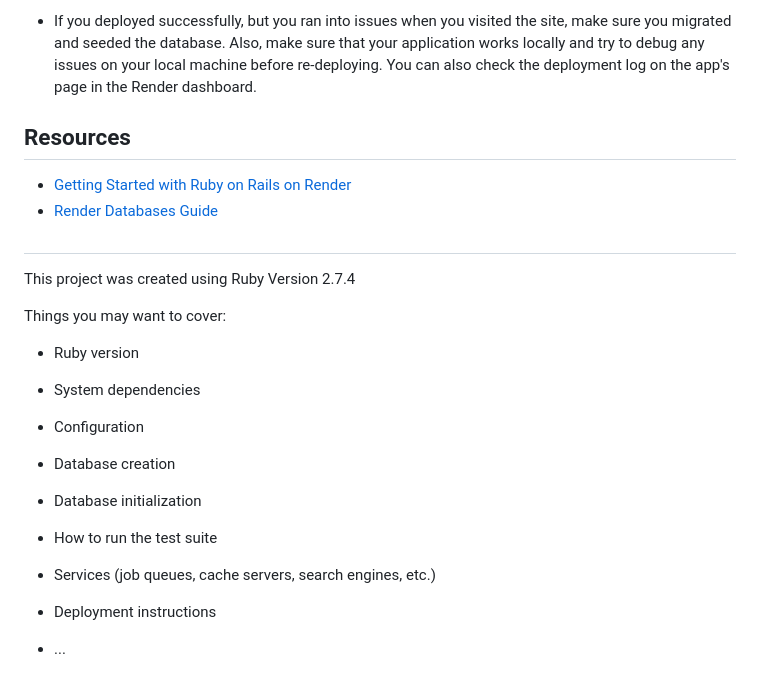
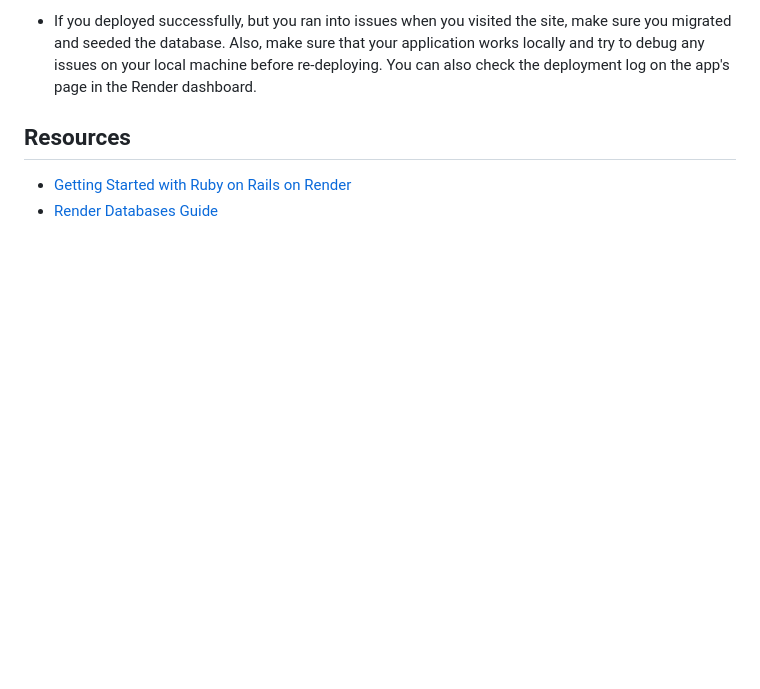
Before and after one commit to NoahBroah/Phase-4-project, a Markdown page: README.md, the part around the change. Rendered like a GitHub page; blank space fills up the shorter version.

Commit message:
Final README update

```diff
--- a/README.md
+++ b/README.md
@@ -348,27 +348,3 @@ troubleshoot:
 
 - [Getting Started with Ruby on Rails on Render](https://render.com/docs/deploy-rails)
 - [Render Databases Guide](https://render.com/docs/databases)
-
-##
-
-This project was created using Ruby Version 2.7.4
-
-Things you may want to cover:
-
-* Ruby version
-
-* System dependencies
-
-* Configuration
-
-* Database creation
-
-* Database initialization
-
-* How to run the test suite
-
-* Services (job queues, cache servers, search engines, etc.)
-
-* Deployment instructions
-
-* ...
```
